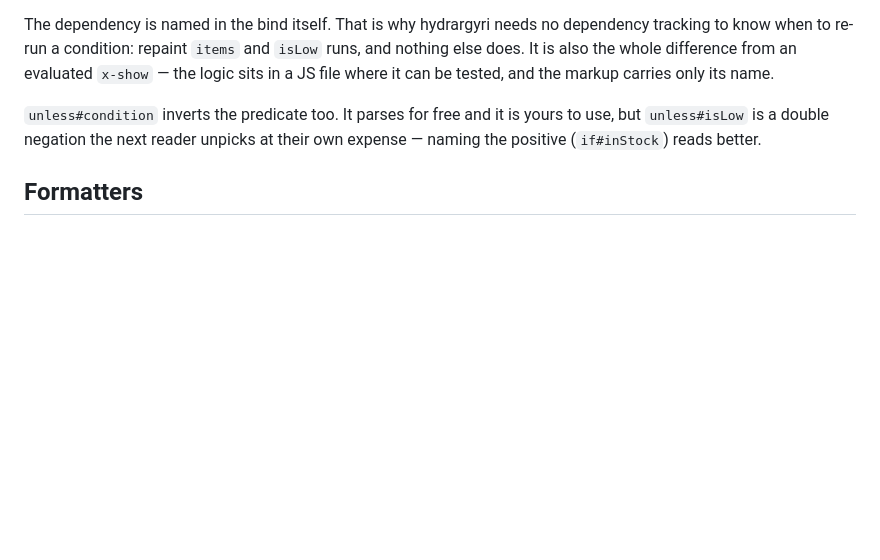
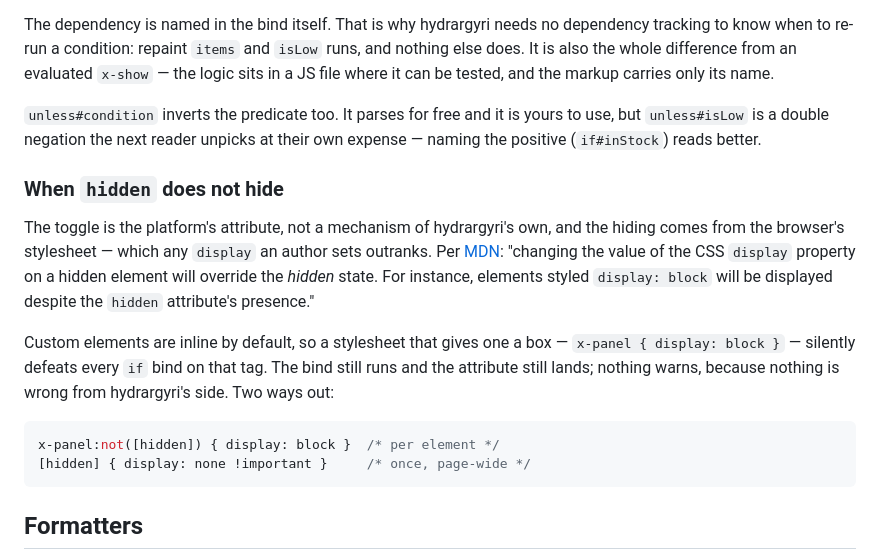
Before and after one commit to stamat/hydrargyri, a Markdown page: docs/docs/bind.md, the part around the change. Rendered like a GitHub page; blank space fills up the shorter version.

Commit message:
document that author display overrides the hidden an if bind sets

````diff
--- a/docs/docs/bind.md
+++ b/docs/docs/bind.md
@@ -183,6 +183,26 @@ the markup carries only its name.
 yours to use, but `unless#isLow` is a double negation the next reader unpicks
 at their own expense — naming the positive (`if#inStock`) reads better.
 
+### When `hidden` does not hide
+
+The toggle is the platform's attribute, not a mechanism of hydrargyri's own, and the
+hiding comes from the browser's stylesheet — which any `display` an author sets
+outranks. Per
+[MDN](https://developer.mozilla.org/en-US/docs/Web/HTML/Reference/Global_attributes/hidden):
+"changing the value of the CSS `display` property on a hidden element will
+override the _hidden_ state. For instance, elements styled `display: block`
+will be displayed despite the `hidden` attribute's presence."
+
+Custom elements are inline by default, so a stylesheet that gives one a box —
+`x-panel { display: block }` — silently defeats every `if` bind on that tag.
+The bind still runs and the attribute still lands; nothing warns, because
+nothing is wrong from hydrargyri's side. Two ways out:
+
+```css
+x-panel:not([hidden]) { display: block }  /* per element */
+[hidden] { display: none !important }     /* once, page-wide */
+```
+
 ## Formatters
 
 A bind paints the value as it holds it. A formatter is the named function that
````
Also changed, not shown: docs/_llms/llms-intro.md (+3 -1 lines).
